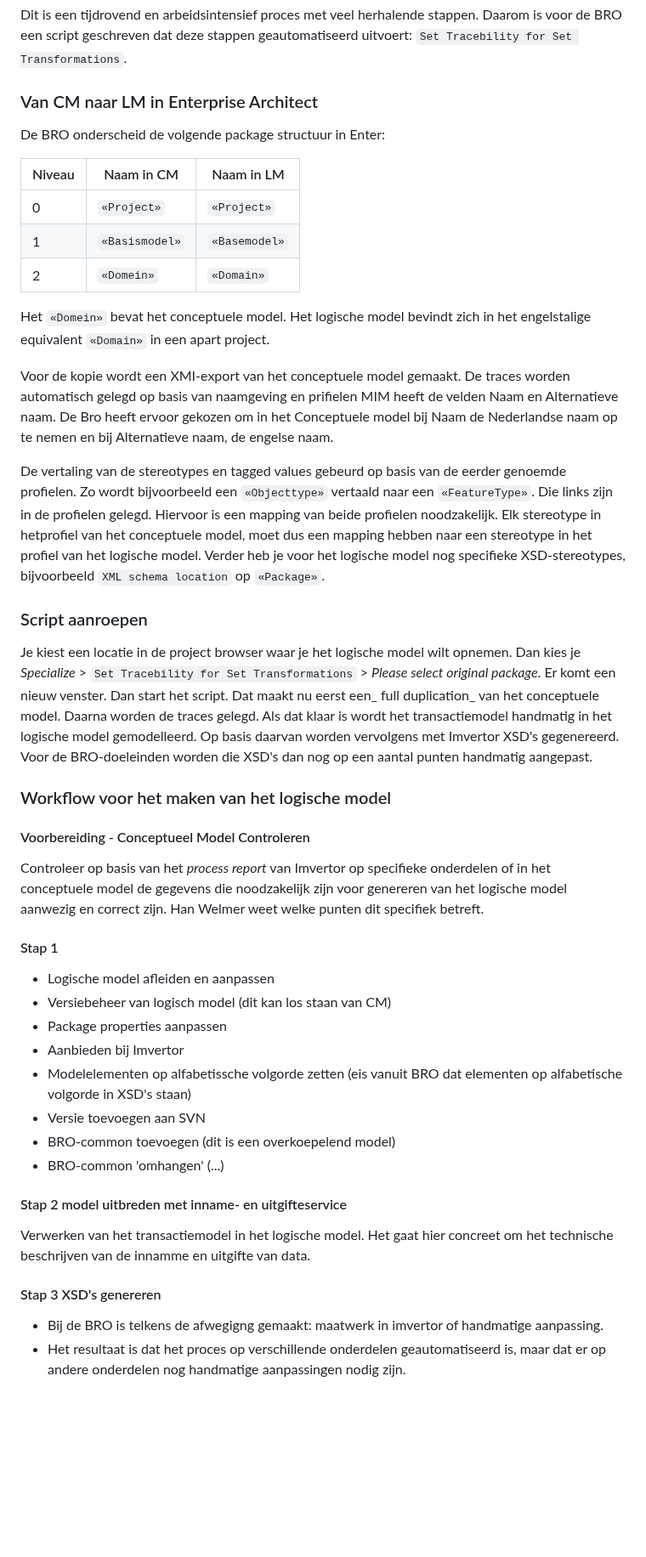
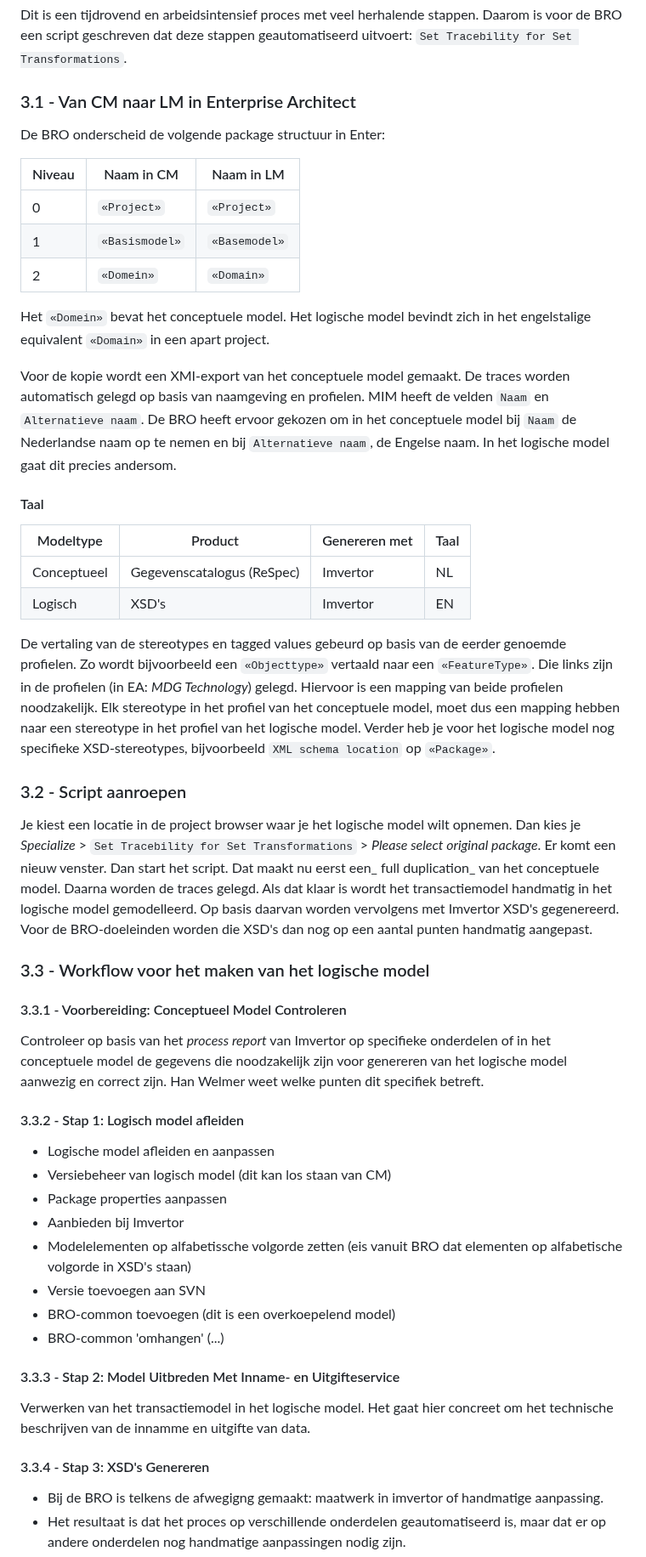
Before and after one commit to Geonovum/disgeo-im, a Markdown page: werkwijze_bro_verkennen.md, the part around one of its changes. Shown at 85% size. Rendered like a GitHub page; blank space fills up the shorter version.

Commit message:
edit heads

```diff
--- a/werkwijze_bro_verkennen.md
+++ b/werkwijze_bro_verkennen.md
@@ -21,7 +21,7 @@ Om van een conceptueel model naar een logisch model te komen, zijn de volgende s
 
 Dit is een tijdrovend en arbeidsintensief proces met veel herhalende stappen. Daarom is voor de BRO een script geschreven dat deze stappen geautomatiseerd uitvoert: `Set Tracebility for Set Transformations`.
 
-### Van CM naar LM in Enterprise Architect
+### 3.1 - Van CM naar LM in Enterprise Architect
 De BRO onderscheid de volgende package structuur in Enter:
 
 | Niveau | Naam in CM | Naam in LM |
@@ -32,22 +32,25 @@ De BRO onderscheid de volgende package structuur in Enter:
 
 Het `«Domein»` bevat het conceptuele model. Het logische model bevindt zich in het engelstalige equivalent `«Domain»` in een apart project.
 
-Voor de kopie wordt een XMI-export van het conceptuele model gemaakt.
-De traces worden automatisch gelegd op basis van naamgeving en prifielen
-MIM heeft de velden Naam en Alternatieve naam.
-De Bro heeft ervoor gekozen om in het Conceptuele model bij Naam de Nederlandse naam op te nemen en bij Alternatieve naam, de engelse naam.
+Voor de kopie wordt een XMI-export van het conceptuele model gemaakt. De traces worden automatisch gelegd op basis van naamgeving en profielen. MIM heeft de velden `Naam` en `Alternatieve naam`. De BRO heeft ervoor gekozen om in het conceptuele model bij `Naam` de Nederlandse naam op te nemen en bij `Alternatieve naam`, de Engelse naam. In het logische model gaat dit precies andersom.
 
-De vertaling van de stereotypes en tagged values gebeurd op basis van de eerder genoemde profielen. Zo wordt bijvoorbeeld een `«Objecttype»` vertaald naar een `«FeatureType»`. Die links zijn in de profielen gelegd. Hiervoor is een mapping van beide profielen noodzakelijk. Elk stereotype in hetprofiel van het conceptuele model, moet dus een mapping hebben naar een stereotype in het profiel van het logische model. Verder heb je voor het logische model nog specifieke XSD-stereotypes, bijvoorbeeld `XML schema location` op `«Package»`.
+#### Taal
+| Modeltype | Product | Genereren met | Taal |
+| -- | -- | -- | -- |
+| Conceptueel | Gegevenscatalogus (ReSpec) |Imvertor |  NL |
+| Logisch | XSD's | Imvertor | EN |
 
-### Script aanroepen
+De vertaling van de stereotypes en tagged values gebeurd op basis van de eerder genoemde profielen. Zo wordt bijvoorbeeld een `«Objecttype»` vertaald naar een `«FeatureType»`. Die links zijn in de profielen (in EA: _MDG Technology_) gelegd. Hiervoor is een mapping van beide profielen noodzakelijk. Elk stereotype in het profiel van het conceptuele model, moet dus een mapping hebben naar een stereotype in het profiel van het logische model. Verder heb je voor het logische model nog specifieke XSD-stereotypes, bijvoorbeeld `XML schema location` op `«Package»`.
+
+### 3.2 - Script aanroepen
 Je kiest een locatie in de project browser waar je het logische model wilt opnemen. Dan kies je _Specialize_ > `Set Tracebility for Set Transformations` > _Please select original package_. Er komt een nieuw venster. Dan start het script. Dat maakt nu eerst een_ full duplication_ van het conceptuele model. Daarna worden de traces gelegd. Als dat klaar is wordt het transactiemodel handmatig in het logische model gemodelleerd. Op basis daarvan worden vervolgens met Imvertor XSD's gegenereerd. Voor de BRO-doeleinden worden die XSD's dan nog op een aantal punten handmatig aangepast.
 
-### Workflow voor het maken van het logische model
+### 3.3 - Workflow voor het maken van het logische model
 
-#### Voorbereiding - Conceptueel Model Controleren
+#### 3.3.1 - Voorbereiding: Conceptueel Model Controleren
 Controleer op basis van het _process report_ van Imvertor op specifieke onderdelen of in het conceptuele model de gegevens die noodzakelijk zijn voor genereren van het logische model aanwezig en correct zijn. Han Welmer weet welke punten dit specifiek betreft.
 
-#### Stap 1
+#### 3.3.2 - Stap 1: Logisch model afleiden
  - Logische model afleiden en aanpassen
  - Versiebeheer van logisch model (dit kan los staan van CM)
  - Package properties aanpassen
@@ -58,10 +61,10 @@ Controleer op basis van het _process report_ van Imvertor op specifieke onderdel
  - BRO-common 'omhangen' (...)
 
 
-#### Stap 2 model uitbreden met inname- en uitgifteservice
+#### 3.3.3 - Stap 2: Model Uitbreden Met Inname- en Uitgifteservice
 Verwerken van het transactiemodel in het logische model. Het gaat hier concreet om het technische beschrijven van de innamme en uitgifte van data.
 
-#### Stap 3 XSD's genereren
+#### 3.3.4 - Stap 3: XSD's Genereren
  - Bij de BRO is telkens de afwegigng gemaakt: maatwerk in imvertor of handmatige aanpassing.
  - Het resultaat is dat het proces op verschillende onderdelen geautomatiseerd is, maar dat er op andere onderdelen nog handmatige aanpassingen nodig zijn.
  - Het gaat met name om de gegenereerde XSD's die achteraf nog klein beetje aanpassen moeten worden.
```
Also changed, not shown: other parts of werkwijze_bro_verkennen.md (+5 -13 lines).
